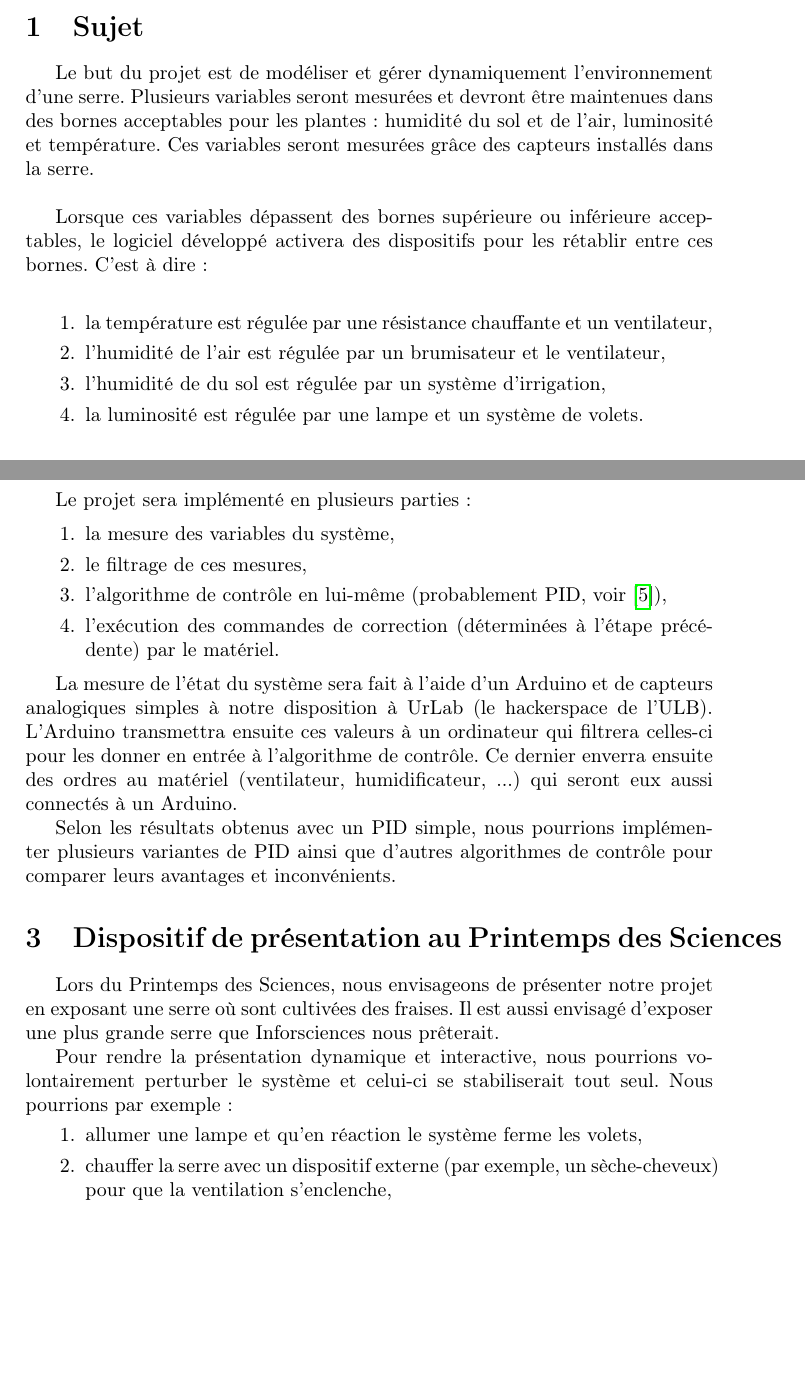
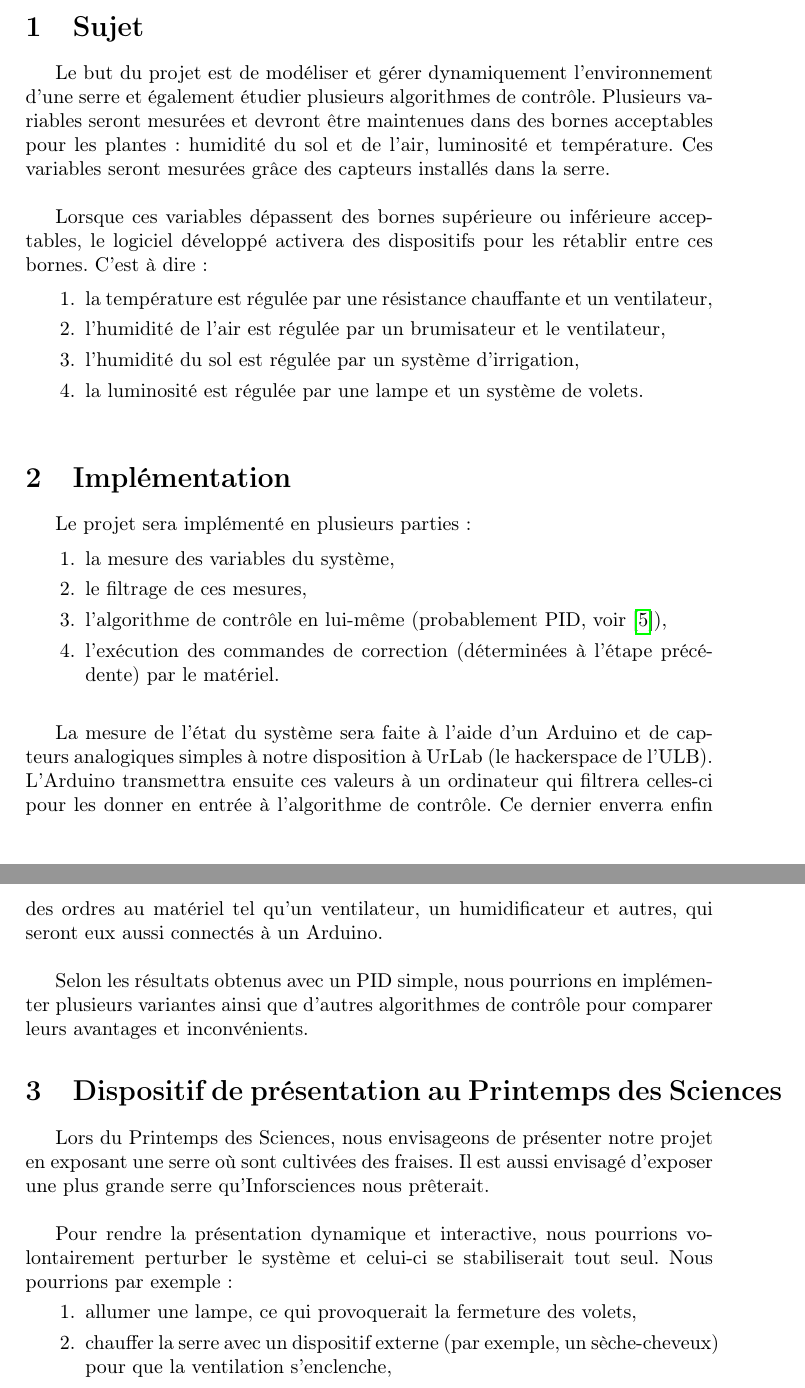
Before and after one commit to BamBalaam/serreminator, a LaTeX document (definition/definition.tex): two parts of pages 1 and 2 of 4, joined at a grey line, cut so that both start at the same text, the shorter picture padded with empty space. Compiled offline with pdfLaTeX.

Commit message:
Small style and spelling changes

```diff
--- a/definition/definition.tex
+++ b/definition/definition.tex
@@ -23,13 +23,13 @@
 
 \section{Sujet}
 
-Le but du projet est de modéliser et gérer dynamiquement l'environnement d'une serre. Plusieurs variables seront mesurées et devront être maintenues dans des bornes acceptables pour les plantes: humidité du sol et de l'air, luminosité et température. Ces variables seront mesurées grâce des capteurs installés dans la serre. \\
+Le but du projet est de modéliser et gérer dynamiquement l'environnement d'une serre et également étudier plusieurs algorithmes de contrôle. Plusieurs variables seront mesurées et devront être maintenues dans des bornes acceptables pour les plantes: humidité du sol et de l'air, luminosité et température. Ces variables seront mesurées grâce des capteurs installés dans la serre. \\
 
-Lorsque ces variables dépassent des bornes supérieure ou inférieure acceptables, le logiciel développé activera des dispositifs pour les rétablir entre ces bornes. C'est à dire: \\
+Lorsque ces variables dépassent des bornes supérieure ou inférieure acceptables, le logiciel développé activera des dispositifs pour les rétablir entre ces bornes. C'est à dire:
 
 \begin{enumerate}
 	\item la température est régulée par une résistance chauffante et un ventilateur,
 	\item l'humidité de l'air est régulée par un brumisateur et le ventilateur,
-	\item l'humidité de du sol est régulée par un système d'irrigation,
+	\item l'humidité du sol est régulée par un système d'irrigation,
 	\item la luminosité est régulée par une lampe et un système de volets.\\
 \end{enumerate}
@@ -44,21 +42,20 @@ Le projet sera implémenté en plusieurs parties :
     \item la mesure des variables du système,
     \item le filtrage de ces mesures,
     \item l'algorithme de contrôle en lui-même (probablement PID, voir \cite{Kinnaert2013}),
-    \item l'exécution des commandes de correction (déterminées à l'étape précédente) par le matériel.
+    \item l'exécution des commandes de correction (déterminées à l'étape précédente) par le matériel.\\
 \end{enumerate}
 
-La mesure de l'état du système sera fait à l'aide d'un Arduino et de capteurs analogiques simples à notre disposition à UrLab (le hackerspace de l'ULB). L'Arduino transmettra ensuite ces valeurs à un ordinateur qui filtrera celles-ci pour les donner en entrée à l'algorithme de contrôle. Ce dernier enverra ensuite des ordres au matériel (ventilateur, humidificateur, ...) qui seront eux aussi connectés à un Arduino.
+La mesure de l'état du système sera faite à l'aide d'un Arduino et de capteurs analogiques simples à notre disposition à UrLab (le hackerspace de l'ULB). L'Arduino transmettra ensuite ces valeurs à un ordinateur qui filtrera celles-ci pour les donner en entrée à l'algorithme de contrôle. Ce dernier enverra enfin des ordres au matériel tel qu'un ventilateur, un humidificateur et autres, qui seront eux aussi connectés à un Arduino.\\
 
-Selon les résultats obtenus avec un PID simple, nous pourrions implémenter plusieurs variantes de PID ainsi que d'autres algorithmes de contrôle pour comparer leurs avantages et inconvénients.
-
+Selon les résultats obtenus avec un PID simple, nous pourrions en implémenter plusieurs variantes ainsi que d'autres algorithmes de contrôle pour comparer leurs avantages et inconvénients.
 
 \section{Dispositif de présentation au Printemps des Sciences}
 
-Lors du Printemps des Sciences, nous envisageons de présenter notre projet en exposant une serre où sont cultivées des fraises. Il est aussi envisagé d'exposer une plus grande serre que Inforsciences nous prêterait.
+Lors du Printemps des Sciences, nous envisageons de présenter notre projet en exposant une serre où sont cultivées des fraises. Il est aussi envisagé d'exposer une plus grande serre qu'Inforsciences nous prêterait.\\
 
 Pour rendre la présentation dynamique et interactive, nous pourrions volontairement perturber le système et celui-ci se stabiliserait tout seul. Nous pourrions par exemple :
 \begin{enumerate}
-	\item allumer une lampe et qu'en réaction le système ferme les volets,
+	\item allumer une lampe, ce qui provoquerait la fermeture des volets,
 	\item chauffer la serre avec un dispositif externe (par exemple, un sèche-cheveux) pour que la ventilation s'enclenche,
-	\item autres.
+	\item autres. \\
 \end{enumerate}
```
Also changed, not shown: definition/definition.tex (8 more changed lines).
